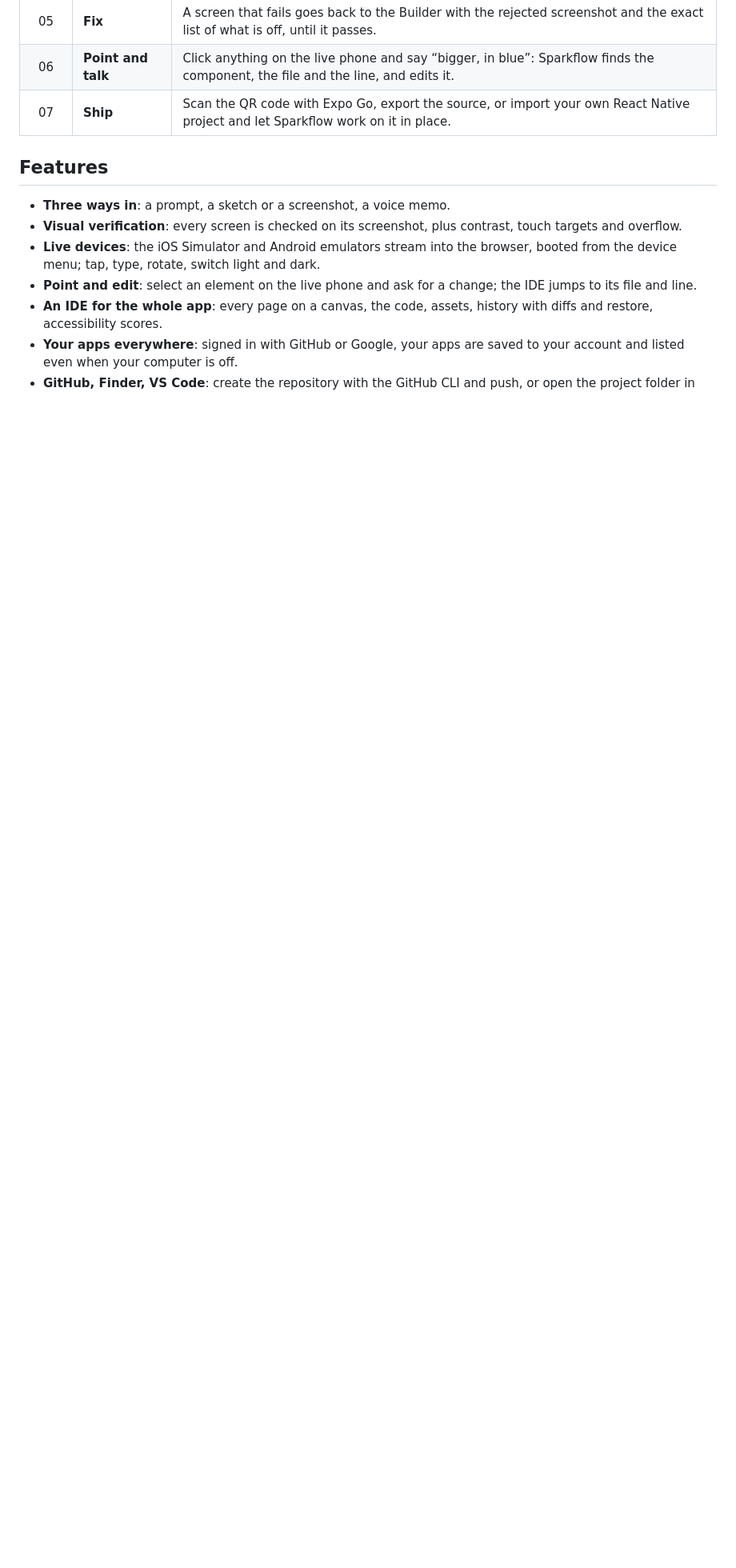
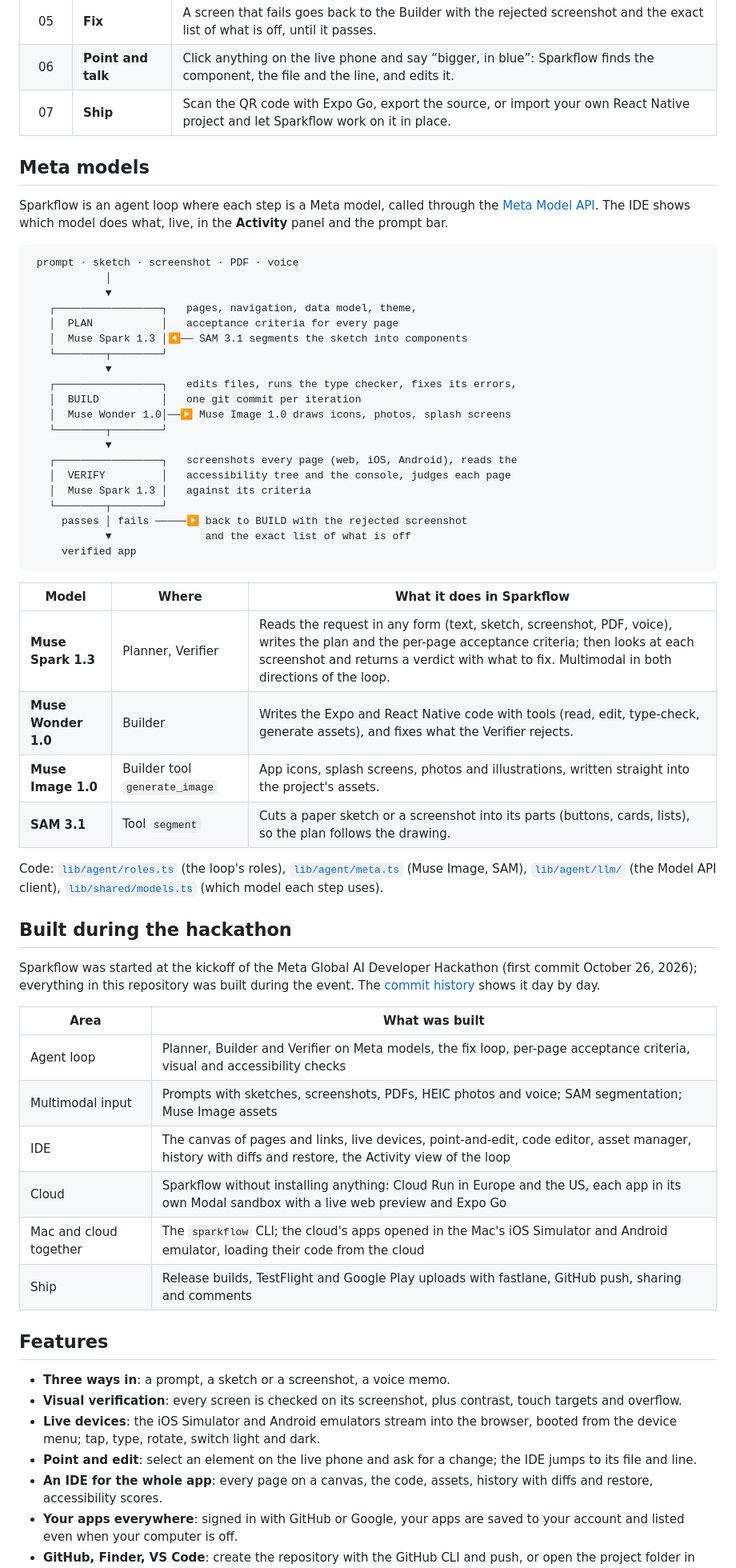
Before and after one commit to Antoinegtir/sparkflow, a Markdown page: README.md, the part around one of its changes. Shown at 80% size. Rendered like a GitHub page; blank space fills up the shorter version.

Commit message:
README: the Meta models in the agent loop, what was built during the hackathon, the cloud architecture

````diff
--- a/README.md
+++ b/README.md
@@ -86,6 +88,55 @@
 | 05 | **Fix** | A screen that fails goes back to the Builder with the rejected screenshot and the exact list of what is off, until it passes. |
 | 06 | **Point and talk** | Click anything on the live phone and say “bigger, in blue”: Sparkflow finds the component, the file and the line, and edits it. |
 | 07 | **Ship** | Scan the QR code with Expo Go, export the source, or import your own React Native project and let Sparkflow work on it in place. |
+
+## Meta models
+
+Sparkflow is an agent loop where each step is a Meta model, called through the [Meta Model API](https://llama.developer.meta.com). The IDE shows which model does what, live, in the **Activity** panel and the prompt bar.
+
+```
+ prompt · sketch · screenshot · PDF · voice
+            │
+            ▼
+   ┌─────────────────┐   pages, navigation, data model, theme,
+   │  PLAN           │   acceptance criteria for every page
+   │  Muse Spark 1.3 │◀── SAM 3.1 segments the sketch into components
+   └────────┬────────┘
+            ▼
+   ┌─────────────────┐   edits files, runs the type checker, fixes its errors,
+   │  BUILD          │   one git commit per iteration
+   │  Muse Wonder 1.0│──▶ Muse Image 1.0 draws icons, photos, splash screens
+   └────────┬────────┘
+            ▼
+   ┌─────────────────┐   screenshots every page (web, iOS, Android), reads the
+   │  VERIFY         │   accessibility tree and the console, judges each page
+   │  Muse Spark 1.3 │   against its criteria
+   └────────┬────────┘
+     passes │ fails ─────▶ back to BUILD with the rejected screenshot
+            ▼               and the exact list of what is off
+     verified app
+```
+
+| Model | Where | What it does in Sparkflow |
+|---|---|---|
+| **Muse Spark 1.3** | Planner, Verifier | Reads the request in any form (text, sketch, screenshot, PDF, voice), writes the plan and the per-page acceptance criteria; then looks at each screenshot and returns a verdict with what to fix. Multimodal in both directions of the loop. |
+| **Muse Wonder 1.0** | Builder | Writes the Expo and React Native code with tools (read, edit, type-check, generate assets), and fixes what the Verifier rejects. |
+| **Muse Image 1.0** | Builder tool `generate_image` | App icons, splash screens, photos and illustrations, written straight into the project's assets. |
+| **SAM 3.1** | Tool `segment` | Cuts a paper sketch or a screenshot into its parts (buttons, cards, lists), so the plan follows the drawing. |
+
+Code: [`lib/agent/roles.ts`](lib/agent/roles.ts) (the loop's roles), [`lib/agent/meta.ts`](lib/agent/meta.ts) (Muse Image, SAM), [`lib/agent/llm/`](lib/agent/llm) (the Model API client), [`lib/shared/models.ts`](lib/shared/models.ts) (which model each step uses).
+
+## Built during the hackathon
+
+Sparkflow was started at the kickoff of the Meta Global AI Developer Hackathon (first commit October 26, 2026); everything in this repository was built during the event. The [commit history](https://github.com/Antoinegtir/sparkflow/commits/main) shows it day by day.
+
+| Area | What was built |
+|---|---|
+| Agent loop | Planner, Builder and Verifier on Meta models, the fix loop, per-page acceptance criteria, visual and accessibility checks |
+| Multimodal input | Prompts with sketches, screenshots, PDFs, HEIC photos and voice; SAM segmentation; Muse Image assets |
+| IDE | The canvas of pages and links, live devices, point-and-edit, code editor, asset manager, history with diffs and restore, the Activity view of the loop |
+| Cloud | Sparkflow without installing anything: Cloud Run in Europe and the US, each app in its own Modal sandbox with a live web preview and Expo Go |
+| Mac and cloud together | The `sparkflow` CLI; the cloud's apps opened in the Mac's iOS Simulator and Android emulator, loading their code from the cloud |
+| Ship | Release builds, TestFlight and Google Play uploads with fastlane, GitHub push, sharing and comments |
 
 ## Features
 
````
Also changed, not shown: other parts of README.md (+26 -15 lines).
